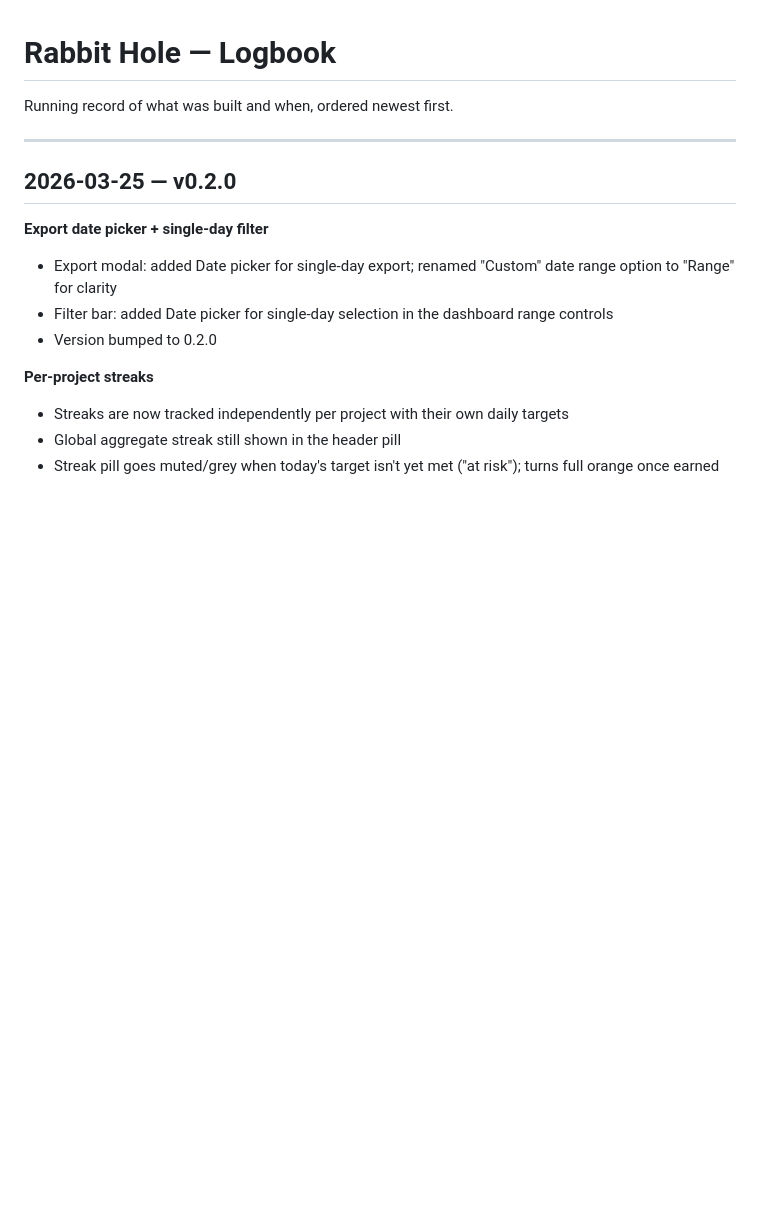
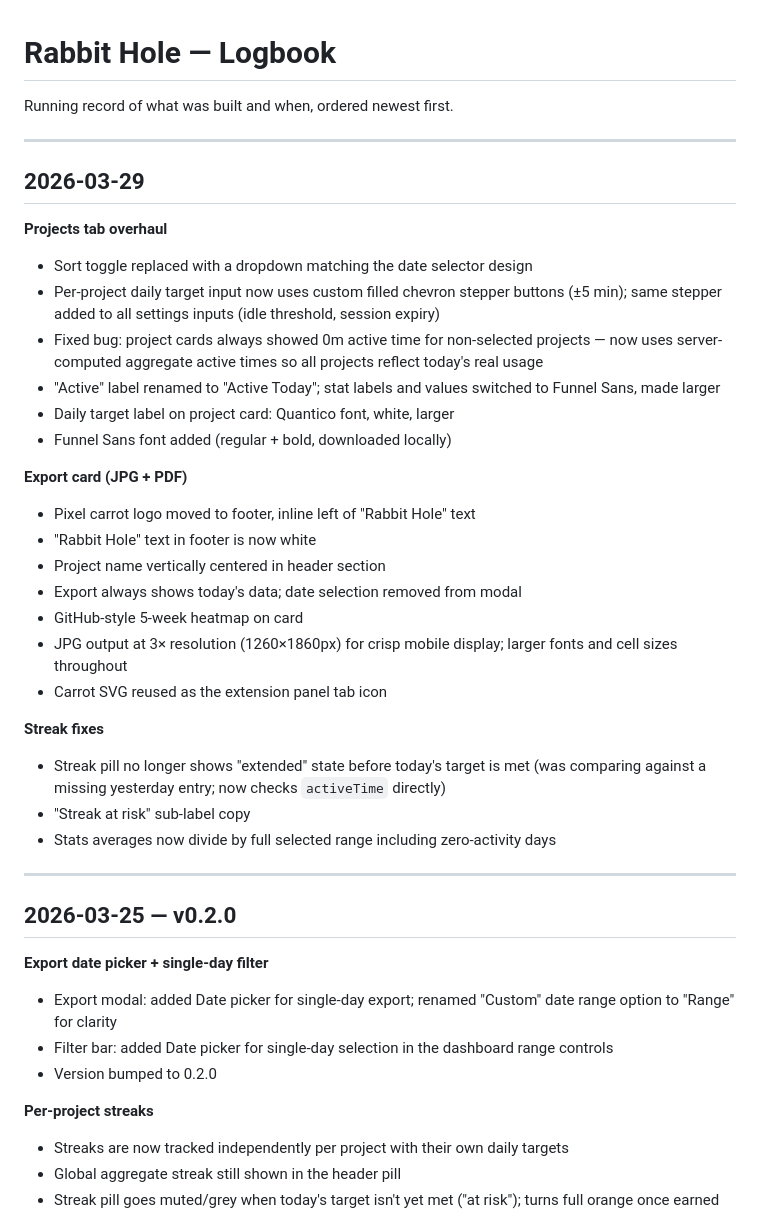
Before and after one commit to platinumfalcon98/rabbit-hole, a Markdown page: LOGBOOK.md, the part around the change. Rendered like a GitHub page; blank space fills up the shorter version.

Commit message:
Logbook: 2026-03-29 session

```diff
--- a/LOGBOOK.md
+++ b/LOGBOOK.md
@@ -1,6 +1,32 @@
 # Rabbit Hole — Logbook
 
 Running record of what was built and when, ordered newest first.
+
+---
+
+## 2026-03-29
+
+**Projects tab overhaul**
+- Sort toggle replaced with a dropdown matching the date selector design
+- Per-project daily target input now uses custom filled chevron stepper buttons (±5 min); same stepper added to all settings inputs (idle threshold, session expiry)
+- Fixed bug: project cards always showed 0m active time for non-selected projects — now uses server-computed aggregate active times so all projects reflect today's real usage
+- "Active" label renamed to "Active Today"; stat labels and values switched to Funnel Sans, made larger
+- Daily target label on project card: Quantico font, white, larger
+- Funnel Sans font added (regular + bold, downloaded locally)
+
+**Export card (JPG + PDF)**
+- Pixel carrot logo moved to footer, inline left of "Rabbit Hole" text
+- "Rabbit Hole" text in footer is now white
+- Project name vertically centered in header section
+- Export always shows today's data; date selection removed from modal
+- GitHub-style 5-week heatmap on card
+- JPG output at 3× resolution (1260×1860px) for crisp mobile display; larger fonts and cell sizes throughout
+- Carrot SVG reused as the extension panel tab icon
+
+**Streak fixes**
+- Streak pill no longer shows "extended" state before today's target is met (was comparing against a missing yesterday entry; now checks `activeTime` directly)
+- "Streak at risk" sub-label copy
+- Stats averages now divide by full selected range including zero-activity days
 
 ---
 
```
